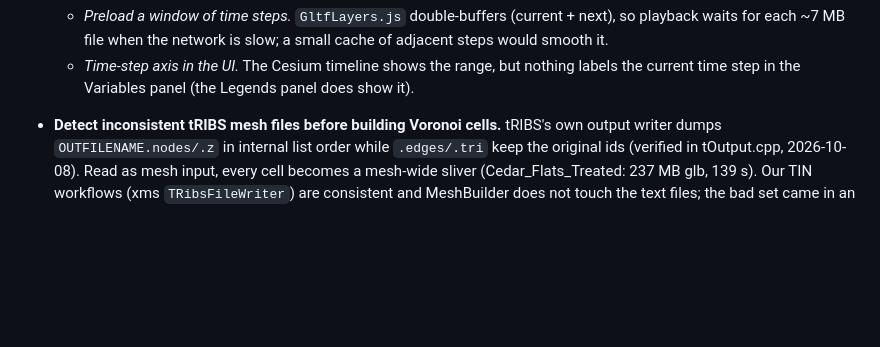
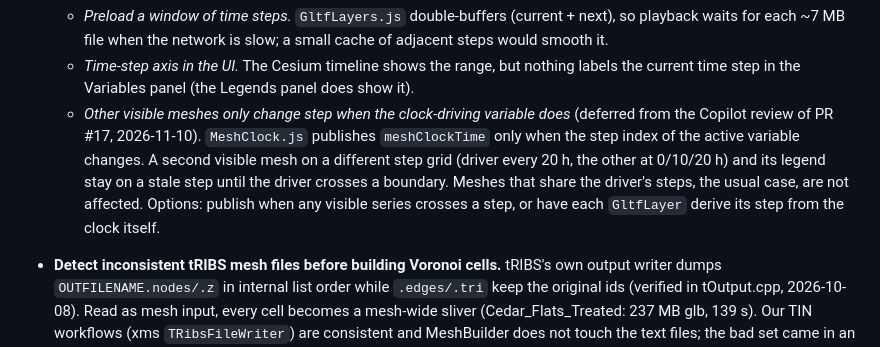
Before and after one commit to Aquaveo/tethysapp-tribs, a Markdown page: WISHLIST.md, the part around the change. GitHub-like rendering; blank space fills up the shorter version.

Commit message:
docs: Add wishlist item for stale time steps on meshes that do not drive the clock
MeshClock publishes the clock time only when the active variable changes
step, so a second visible mesh on a different step grid can lag. Deferred
from the Copilot review of PR #17.

Co-Authored-By: Claude Fable 5.2 <noreply@anthropic.com>

```diff
--- a/WISHLIST.md
+++ b/WISHLIST.md
@@ -33,6 +33,12 @@ Follow-ups that were noted but deliberately deferred. Newest at the bottom.
     ~7 MB file when the network is slow; a small cache of adjacent steps would smooth it.
   - *Time-step axis in the UI.* The Cesium timeline shows the range, but nothing labels the current time step in
     the Variables panel (the Legends panel does show it).
+  - *Other visible meshes only change step when the clock-driving variable does* (deferred from the Copilot review
+    of PR #17, 2026-11-10). `MeshClock.js` publishes `meshClockTime` only when the step index of the active
+    variable changes. A second visible mesh on a different step grid (driver every 20 h, the other at 0/10/20 h)
+    and its legend stay on a stale step until the driver crosses a boundary. Meshes that share the driver's steps,
+    the usual case, are not affected. Options: publish when any visible series crosses a step, or have each
+    `GltfLayer` derive its step from the clock itself.
 - **Detect inconsistent tRIBS mesh files before building Voronoi cells.** tRIBS's own output writer dumps
   `OUTFILENAME.nodes/.z` in internal list order while `.edges/.tri` keep the original ids (verified in tOutput.cpp,
   2026-10-08). Read as mesh input, every cell becomes a mesh-wide sliver (Cedar_Flats_Treated: 237 MB glb, 139 s).
```
